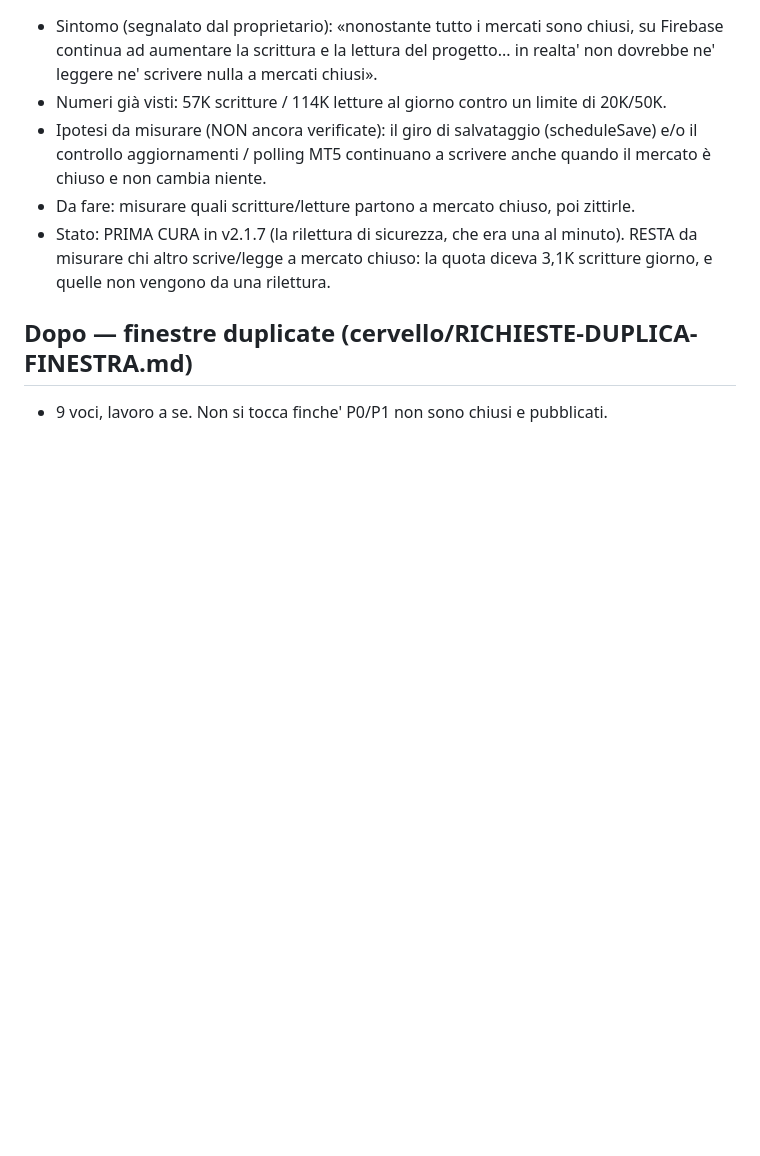
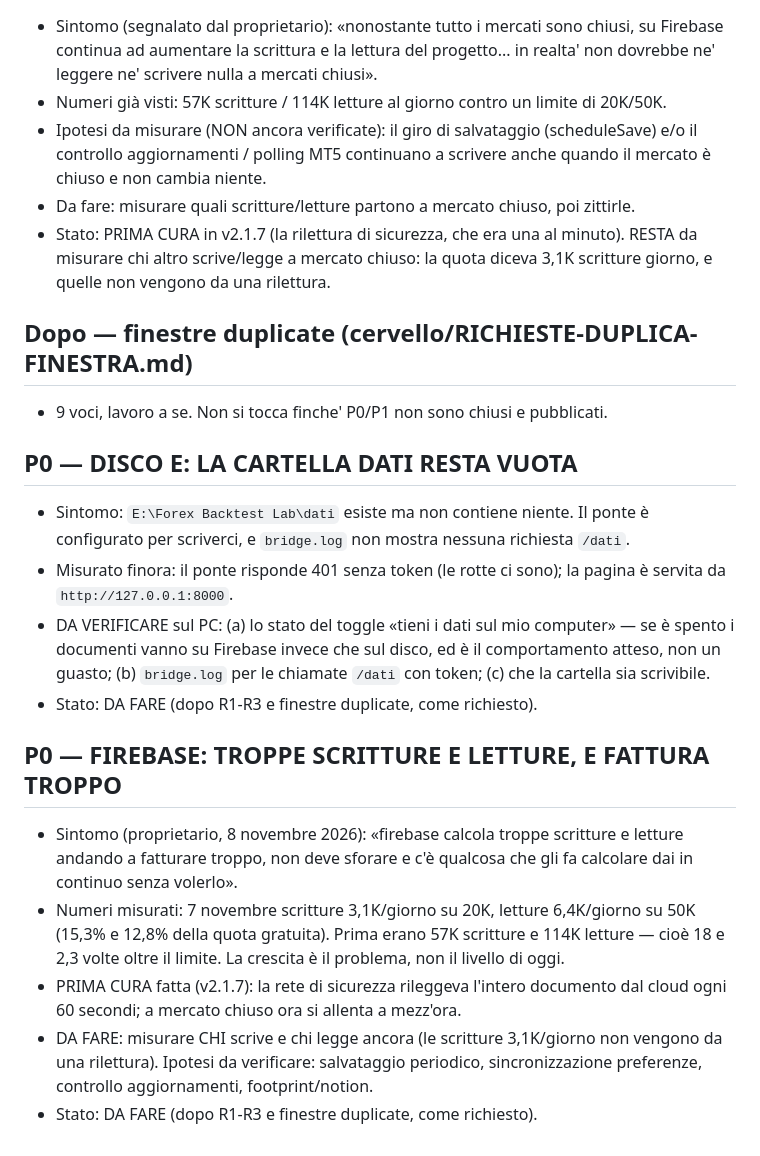
Before and after one commit to Pietro-Santini/Forex-Backtest.LAB, a Markdown page: cervello/PROBLEMI-APERTI-2026-11-07.md, the part around the change. Drawn GitHub-style; blank space fills up the shorter version.

Commit message:
cervello: in lista i due problemi da chiudere alla fine - il disco E con la cartella dati vuota, e Firebase che calcola troppe scritture/letture (cosa le genera in continuo)

```diff
--- a/cervello/PROBLEMI-APERTI-2026-11-07.md
+++ b/cervello/PROBLEMI-APERTI-2026-11-07.md
@@ -109,3 +109,27 @@ e si pubblica solo a collaudo verde. Le migliorie (finestre duplicate) aspettano
 
 ## Dopo — finestre duplicate (cervello/RICHIESTE-DUPLICA-FINESTRA.md)
 - 9 voci, lavoro a se. Non si tocca finche' P0/P1 non sono chiusi e pubblicati.
+
+## P0 — DISCO E: LA CARTELLA DATI RESTA VUOTA
+- Sintomo: `E:\Forex Backtest Lab\dati` esiste ma non contiene niente. Il ponte è configurato
+  per scriverci, e `bridge.log` non mostra nessuna richiesta `/dati`.
+- Misurato finora: il ponte risponde 401 senza token (le rotte ci sono); la pagina è servita da
+  `http://127.0.0.1:8000`.
+- DA VERIFICARE sul PC: (a) lo stato del toggle «tieni i dati sul mio computer» — se è spento i
+  documenti vanno su Firebase invece che sul disco, ed è il comportamento atteso, non un guasto;
+  (b) `bridge.log` per le chiamate `/dati` con token; (c) che la cartella sia scrivibile.
+- Stato: DA FARE (dopo R1-R3 e finestre duplicate, come richiesto).
+
+## P0 — FIREBASE: TROPPE SCRITTURE E LETTURE, E FATTURA TROPPO
+- Sintomo (proprietario, 8 novembre 2026): «firebase calcola troppe scritture e letture andando a
+  fatturare troppo, non deve sforare e c'è qualcosa che gli fa calcolare dai in continuo senza
+  volerlo».
+- Numeri misurati: 7 novembre scritture 3,1K/giorno su 20K, letture 6,4K/giorno su 50K (15,3% e
+  12,8% della quota gratuita). Prima erano 57K scritture e 114K letture — cioè 18 e 2,3 volte
+  oltre il limite. La crescita è il problema, non il livello di oggi.
+- PRIMA CURA fatta (v2.1.7): la rete di sicurezza rileggeva l'intero documento dal cloud ogni 60
+  secondi; a mercato chiuso ora si allenta a mezz'ora.
+- DA FARE: misurare CHI scrive e chi legge ancora (le scritture 3,1K/giorno non vengono da una
+  rilettura). Ipotesi da verificare: salvataggio periodico, sincronizzazione preferenze,
+  controllo aggiornamenti, footprint/notion.
+- Stato: DA FARE (dopo R1-R3 e finestre duplicate, come richiesto).
```
